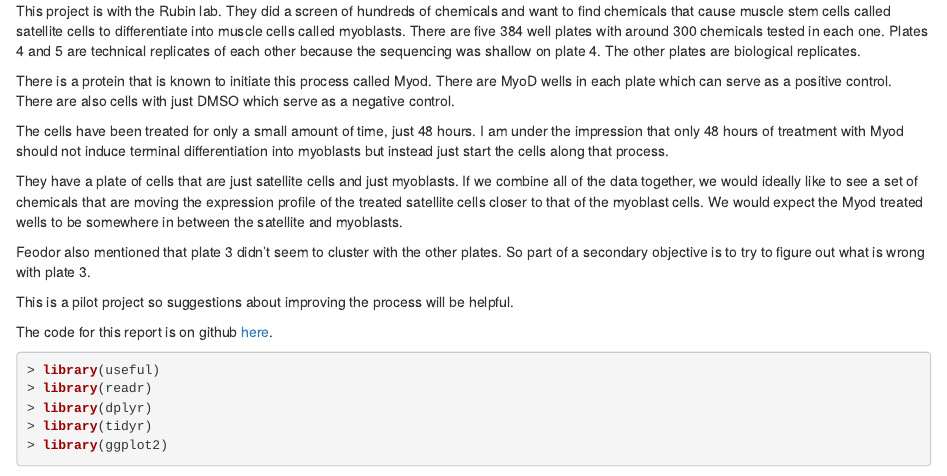
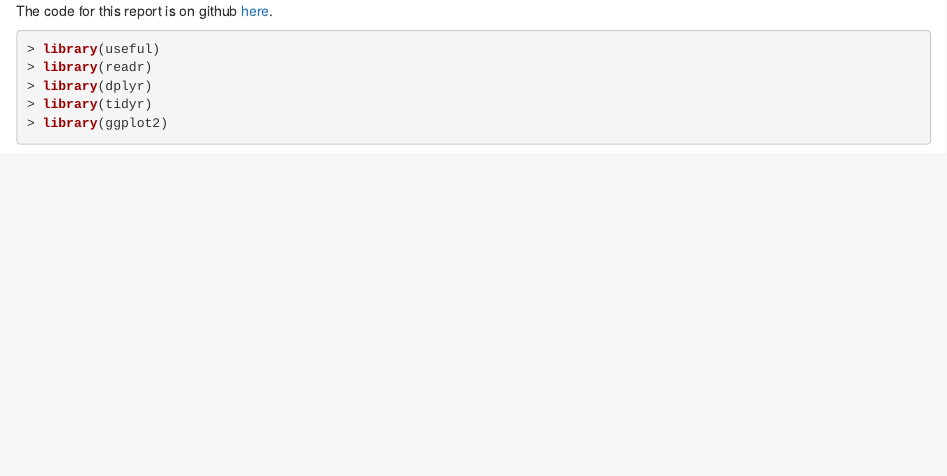
Before and after one commit to hbc/rubin-cell-fate-conversion, an R Markdown document (analysis.Rmd): the page in a window 1100 px wide, from its top. Rendered offline with R 4.5, knitr and Pandoc, with nearby package versions; some code elsewhere in the file could not run offline; common packages that the code uses without loading them are loaded.

Commit message:
Remove preamble from report.

````diff
--- a/analysis.Rmd
+++ b/analysis.Rmd
@@ -4,36 +4,6 @@
     highlight: zenburn
     theme: united
 ---
-
-This project is with the Rubin lab. They did a screen of hundreds of chemicals
-and want to find chemicals that cause muscle stem cells called satellite cells
-to differentiate into muscle cells called myoblasts. There are five 384 well
-plates with around 300 chemicals tested in each one. Plates 4 and 5 are
-technical replicates of each other because the sequencing was shallow on plate 4.
-The other plates are biological replicates.
-
-There is a protein that is known to initiate this process called Myod. There
-are MyoD wells in each plate which can serve as a positive control. There
-are also cells with just DMSO which serve as a negative control.
-
-The cells have been treated for only a small amount of time, just 48 hours.
-I am under the impression that only 48 hours of treatment with Myod should
-not induce terminal differentiation into myoblasts but instead just start
-the cells along that process.
-
-They have a plate of cells that are just satellite cells and just myoblasts. If
-we combine all of the data together, we would ideally like to see a set of
-chemicals that are moving the expression profile of the treated satellite cells
-closer to that of the myoblast cells. We would expect the Myod treated wells to
-be somewhere in between the satellite and myoblasts.
-
-Feodor also mentioned that plate 3 didn't seem to cluster with the other plates.
-So part of a secondary objective is to try to figure out what is wrong with
-plate 3.
-
-This is a pilot project so suggestions about improving the process will be
-helpful.
-
 The code for this report is on github [here](https://github.com/hbc/rubin-cell-fate-conversion).
 
 ```{r setup, echo=FALSE}
````
Also changed, not shown: analysis.Rmd (1 more changed lines).
